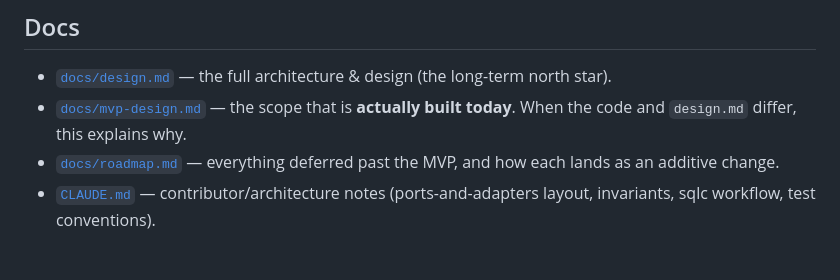
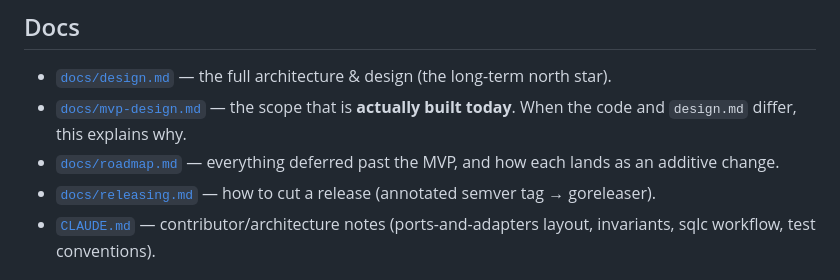
Before and after one commit to bcrisp4/bfeed, a Markdown page: README.md, the part around the change. GitHub-like rendering.

```diff
--- a/README.md
+++ b/README.md
@@ -20,6 +20,7 @@ License: [Apache-2.0](LICENSE).
 - [`docs/design.md`](docs/design.md) — the full architecture & design (the long-term north star).
 - [`docs/mvp-design.md`](docs/mvp-design.md) — the scope that is **actually built today**. When the code and `design.md` differ, this explains why.
 - [`docs/roadmap.md`](docs/roadmap.md) — everything deferred past the MVP, and how each lands as an additive change.
+- [`docs/releasing.md`](docs/releasing.md) — how to cut a release (annotated semver tag → goreleaser).
 - [`CLAUDE.md`](CLAUDE.md) — contributor/architecture notes (ports-and-adapters layout, invariants, sqlc workflow, test conventions).
 
 ## Build, test, run
```
Also changed, not shown: docs/releasing.md (added, +85 -0 lines).
